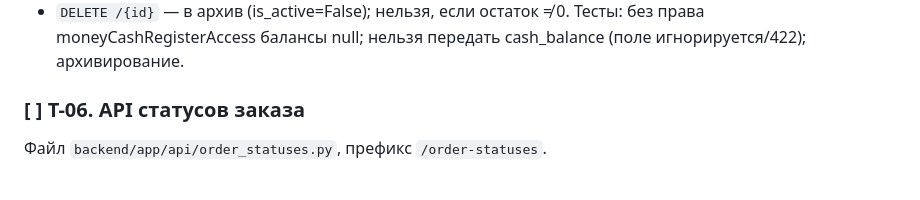
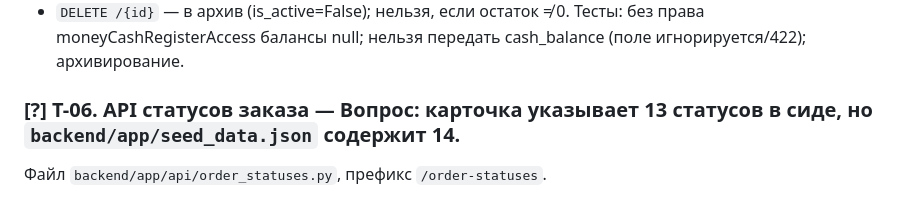
Before and after one commit to anrisaribekyan-ui/iblackmaster-crm, a Markdown page: TASKS.md, the part around the change. GitHub-like rendering.

Commit message:
T-06: вопрос по числу статусов

```diff
--- a/TASKS.md
+++ b/TASKS.md
@@ -53,7 +53,7 @@
 - `DELETE /{id}` — в архив (is_active=False); нельзя, если остаток ≠ 0.
 Тесты: без права moneyCashRegisterAccess балансы null; нельзя передать cash_balance (поле игнорируется/422); архивирование.
 
-### [ ] T-06. API статусов заказа
+### [?] T-06. API статусов заказа — Вопрос: карточка указывает 13 статусов в сиде, но `backend/app/seed_data.json` содержит 14.
 Файл `backend/app/api/order_statuses.py`, префикс `/order-statuses`.
 - `GET /order-statuses` — все активные, сгруппированные: `[{group, title, statuses:[...]}]` в порядке групп
   new, inWork, wait, finish, closed (заголовки — `STATUS_GROUP_TITLES`), внутри по sort.
```
